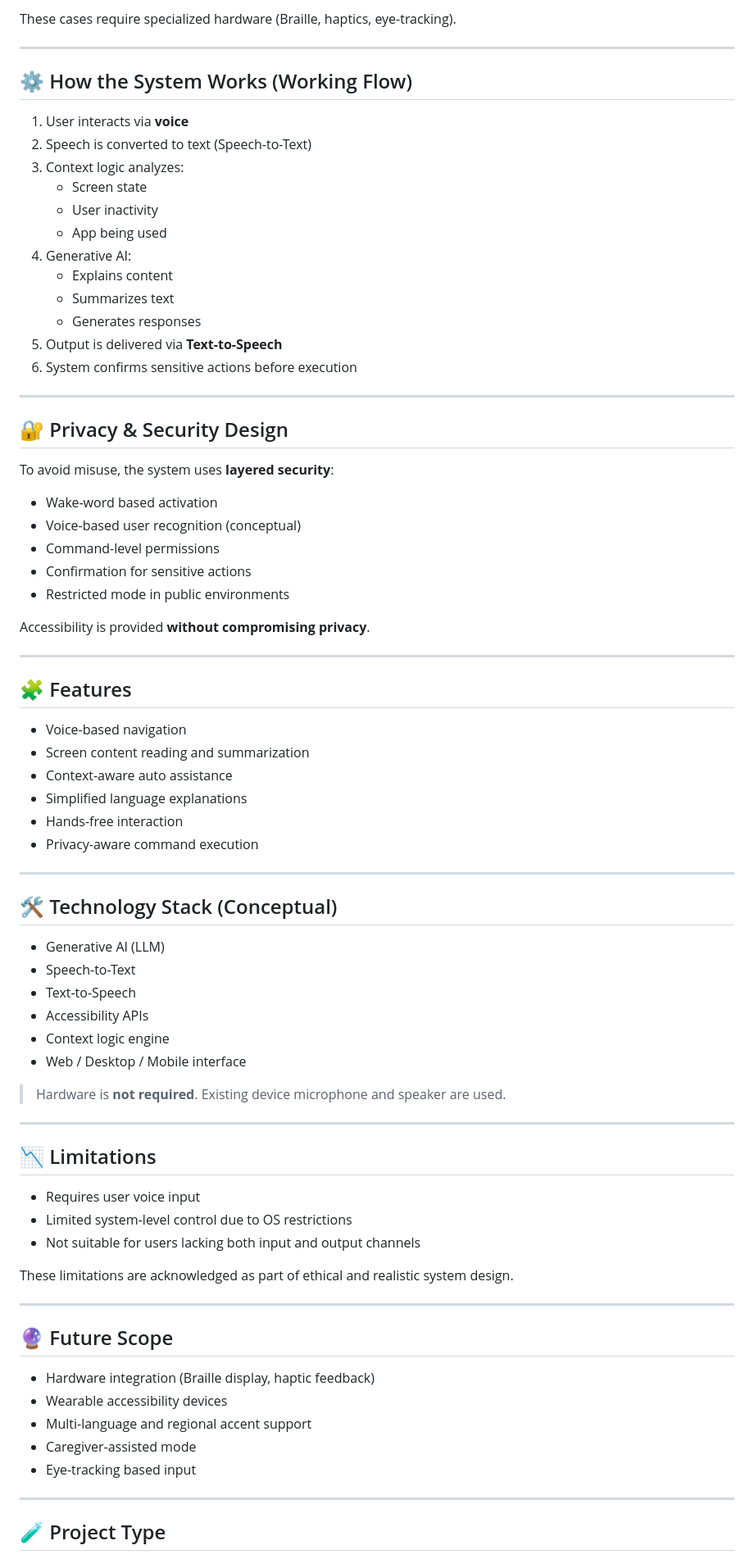
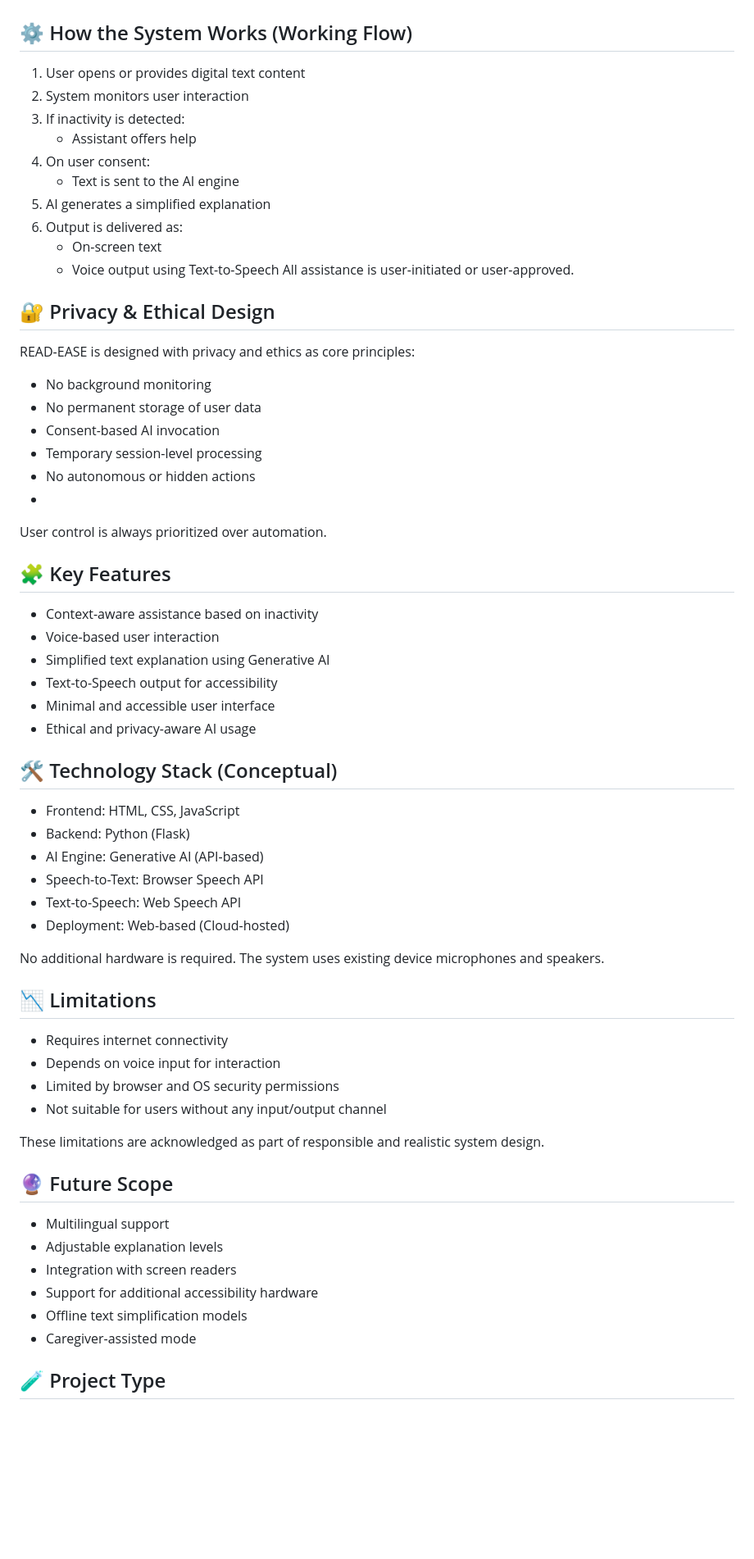
Before and after one commit to Suneeti70/Virtual-Assistant, a Markdown page: README.md, the part around one of its changes. Shown at 82% size. Rendered like a GitHub page; blank space fills up the shorter version.

```diff
--- a/README.md
+++ b/README.md
@@ -70,76 +70,72 @@ The prototype **does not support**:
 
-These cases require specialized hardware (Braille, haptics, eye-tracking).
-
----
 
 ## ⚙️ How the System Works (Working Flow)
 
-1. User interacts via **voice**
-2. Speech is converted to text (Speech-to-Text)
-3. Context logic analyzes:
-   - Screen state
-   - User inactivity
-   - App being used
-4. Generative AI:
-   - Explains content
-   - Summarizes text
-   - Generates responses
-5. Output is delivered via **Text-to-Speech**
-6. System confirms sensitive actions before execution
+1. User opens or provides digital text content
+2. System monitors user interaction
+3. If inactivity is detected:
+   - Assistant offers help
+4. On user consent:
+   - Text is sent to the AI engine
+5. AI generates a simplified explanation
+6. Output is delivered as:
+   - On-screen text
+   - Voice output using Text-to-Speech
+All assistance is user-initiated or user-approved.
 
----
 
-## 🔐 Privacy & Security Design
-To avoid misuse, the system uses **layered security**:
+## 🔐 Privacy & Ethical Design
+READ-EASE is designed with privacy and ethics as core principles:
 
-- Wake-word based activation
-- Voice-based user recognition (conceptual)
-- Command-level permissions
-- Confirmation for sensitive actions
-- Restricted mode in public environments
+ - No background monitoring
+ - No permanent storage of user data
+ - Consent-based AI invocation
+ - Temporary session-level processing
+ - No autonomous or hidden actions
+ -
+User control is always prioritized over automation.
 
-Accessibility is provided **without compromising privacy**.
 
----
+## 🧩 Key Features
 
-## 🧩 Features
-- Voice-based navigation
-- Screen content reading and summarization
-- Context-aware auto assistance
-- Simplified language explanations
-- Hands-free interaction
-- Privacy-aware command execution
+ - Context-aware assistance based on inactivity
+ - Voice-based user interaction
+ - Simplified text explanation using Generative AI
+ - Text-to-Speech output for accessibility
+ - Minimal and accessible user interface
+ - Ethical and privacy-aware AI usage
 
----
 
 ## 🛠️ Technology Stack (Conceptual)
-- Generative AI (LLM)
-- Speech-to-Text
-- Text-to-Speech
-- Accessibility APIs
-- Context logic engine
-- Web / Desktop / Mobile interface
 
-> Hardware is **not required**. Existing device microphone and speaker are used.
+ - Frontend: HTML, CSS, JavaScript
+ - Backend: Python (Flask)
+ - AI Engine: Generative AI (API-based)
+ - Speech-to-Text: Browser Speech API
+ - Text-to-Speech: Web Speech API
+ - Deployment: Web-based (Cloud-hosted)
 
----
+No additional hardware is required. The system uses existing device microphones and speakers.
+
 
 ## 📉 Limitations
-- Requires user voice input
-- Limited system-level control due to OS restrictions
-- Not suitable for users lacking both input and output channels
 
-These limitations are acknowledged as part of ethical and realistic system design.
+ - Requires internet connectivity
+ - Depends on voice input for interaction
+ - Limited by browser and OS security permissions
+ - Not suitable for users without any input/output channel
 
----
+These limitations are acknowledged as part of responsible and realistic system design.
+
 
 ## 🔮 Future Scope
-- Hardware integration (Braille display, haptic feedback)
-- Wearable accessibility devices
-- Multi-language and regional accent support
-- Caregiver-assisted mode
-- Eye-tracking based input
 
----
+ - Multilingual support
+ - Adjustable explanation levels
+ - Integration with screen readers
+ - Support for additional accessibility hardware
+ - Offline text simplification models
+ - Caregiver-assisted mode
+
 
 ## 🧪 Project Type
```
Also changed, not shown: other parts of README.md (+62 -57 lines).
